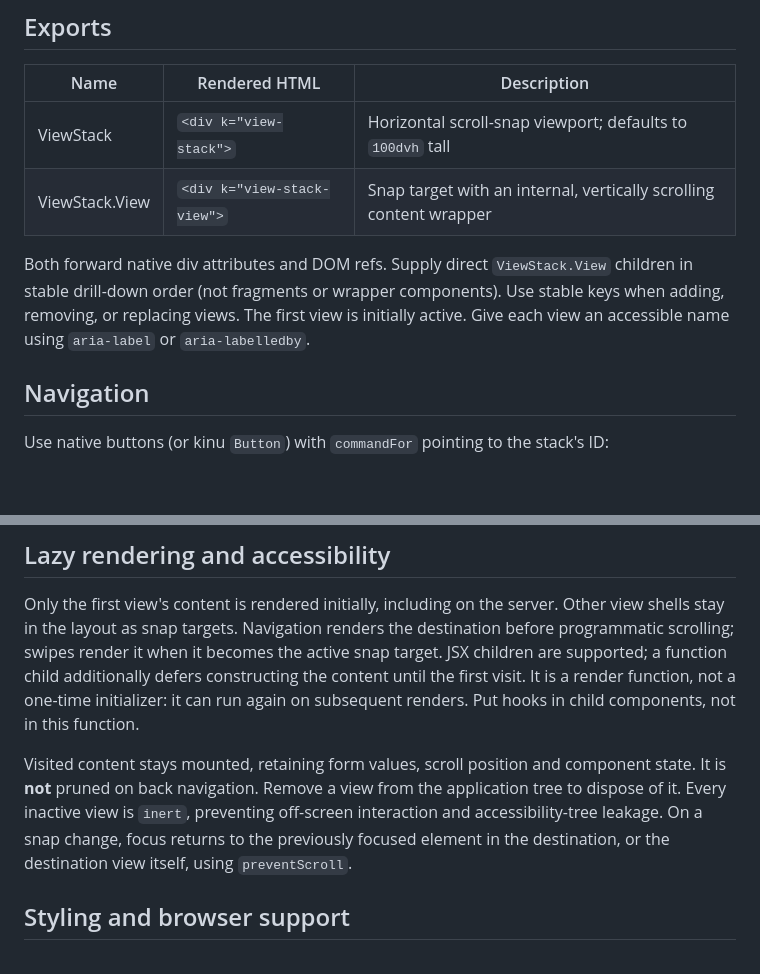
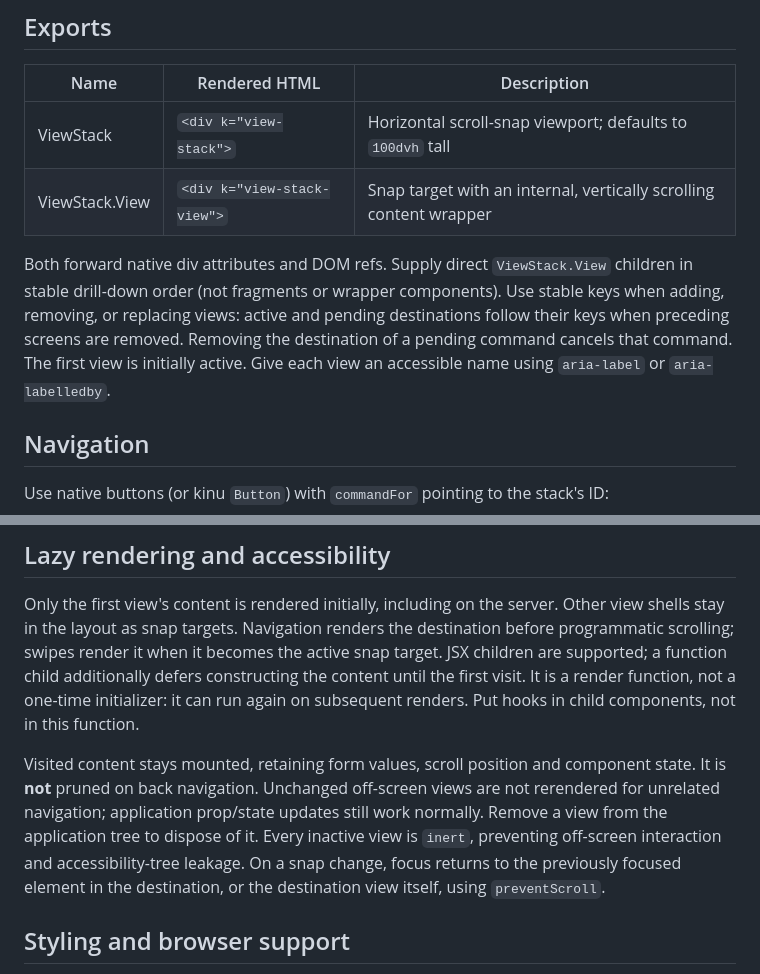
Before and after one commit to developit/kinu, a Markdown page: docs/components/view-stack.md, 2 parts joined by grey strips. Drawn GitHub-style; blank space fills up the shorter version.

Commit message:
Harden keyed ViewStack navigation and isolate retained renders

```diff
--- a/docs/components/view-stack.md
+++ b/docs/components/view-stack.md
@@ -29,7 +29,7 @@ import {Button, ViewStack} from 'kinu';
 | ViewStack | `<div k="view-stack">` | Horizontal scroll-snap viewport; defaults to `100dvh` tall |
 | ViewStack.View | `<div k="view-stack-view">` | Snap target with an internal, vertically scrolling content wrapper |
 
-Both forward native div attributes and DOM refs. Supply direct `ViewStack.View` children in stable drill-down order (not fragments or wrapper components). Use stable keys when adding, removing, or replacing views. The first view is initially active. Give each view an accessible name using `aria-label` or `aria-labelledby`.
+Both forward native div attributes and DOM refs. Supply direct `ViewStack.View` children in stable drill-down order (not fragments or wrapper components). Use stable keys when adding, removing, or replacing views: active and pending destinations follow their keys when preceding screens are removed. Removing the destination of a pending command cancels that command. The first view is initially active. Give each view an accessible name using `aria-label` or `aria-labelledby`.
 
 ## Navigation
 
@@ -51,7 +51,7 @@ This is a native scroll-snap guarantee, not a JavaScript gesture lock. A continu
 
 Only the first view's content is rendered initially, including on the server. Other view shells stay in the layout as snap targets. Navigation renders the destination before programmatic scrolling; swipes render it when it becomes the active snap target. JSX children are supported; a function child additionally defers constructing the content until the first visit. It is a render function, not a one-time initializer: it can run again on subsequent renders. Put hooks in child components, not in this function.
 
-Visited content stays mounted, retaining form values, scroll position and component state. It is **not** pruned on back navigation. Remove a view from the application tree to dispose of it. Every inactive view is `inert`, preventing off-screen interaction and accessibility-tree leakage. On a snap change, focus returns to the previously focused element in the destination, or the destination view itself, using `preventScroll`.
+Visited content stays mounted, retaining form values, scroll position and component state. It is **not** pruned on back navigation. Unchanged off-screen views are not rerendered for unrelated navigation; application prop/state updates still work normally. Remove a view from the application tree to dispose of it. Every inactive view is `inert`, preventing off-screen interaction and accessibility-tree leakage. On a snap change, focus returns to the previously focused element in the destination, or the destination view itself, using `preventScroll`.
 
 ## Styling and browser support
 
```
Also changed, not shown: docs/images/view-stack.png, 2 other files.
